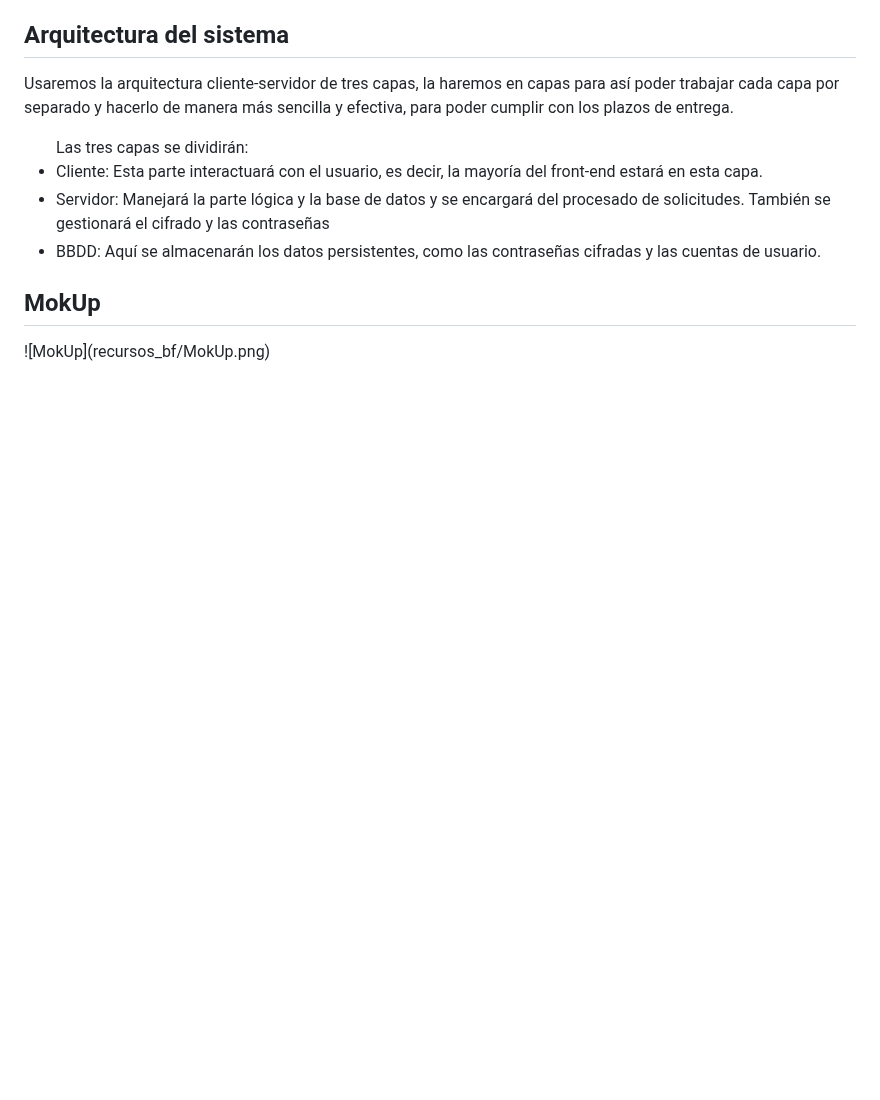
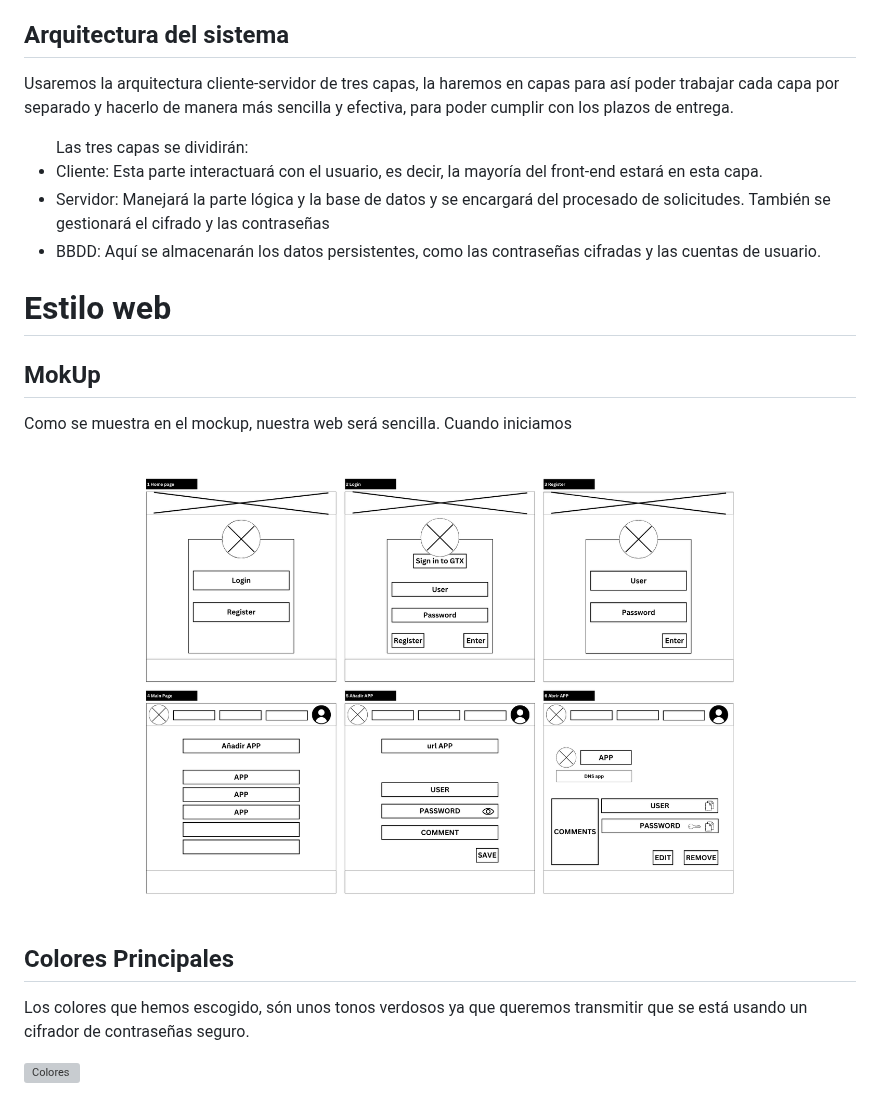
Before and after one commit to Sote19/GestorContrasenas, a Markdown page: README.md, the part around the change. Drawn GitHub-style; blank space fills up the shorter version; grey boxes are pictures that could not be loaded.

```diff
--- a/README.md
+++ b/README.md
@@ -47,6 +47,13 @@ Al final de cada clase se pondrá en común el trabajo de cada integrante, con e
   <li>BBDD: Aquí se almacenarán los datos persistentes, como las contraseñas cifradas y las cuentas de usuario.</li>
 </ul>
 </p>
+<h1>Estilo web</h1>
+<h2>MokUp</h2>
+<p>Como se muestra en el mockup, nuestra web será sencilla. Cuando iniciamos </p>
 
-<h2>MokUp</h2>
-![MokUp](recursos_bf/MokUp.png)
+![MokUp](assets_bf/MokUp.png)
+
+<h2>Colores Principales</h2>
+<p>Los colores que hemos escogido, són unos tonos verdosos ya que queremos transmitir que se está usando un cifrador de contraseñas seguro.</p>
+
+![Colores](assets_bf/colores_principales.png)
```
